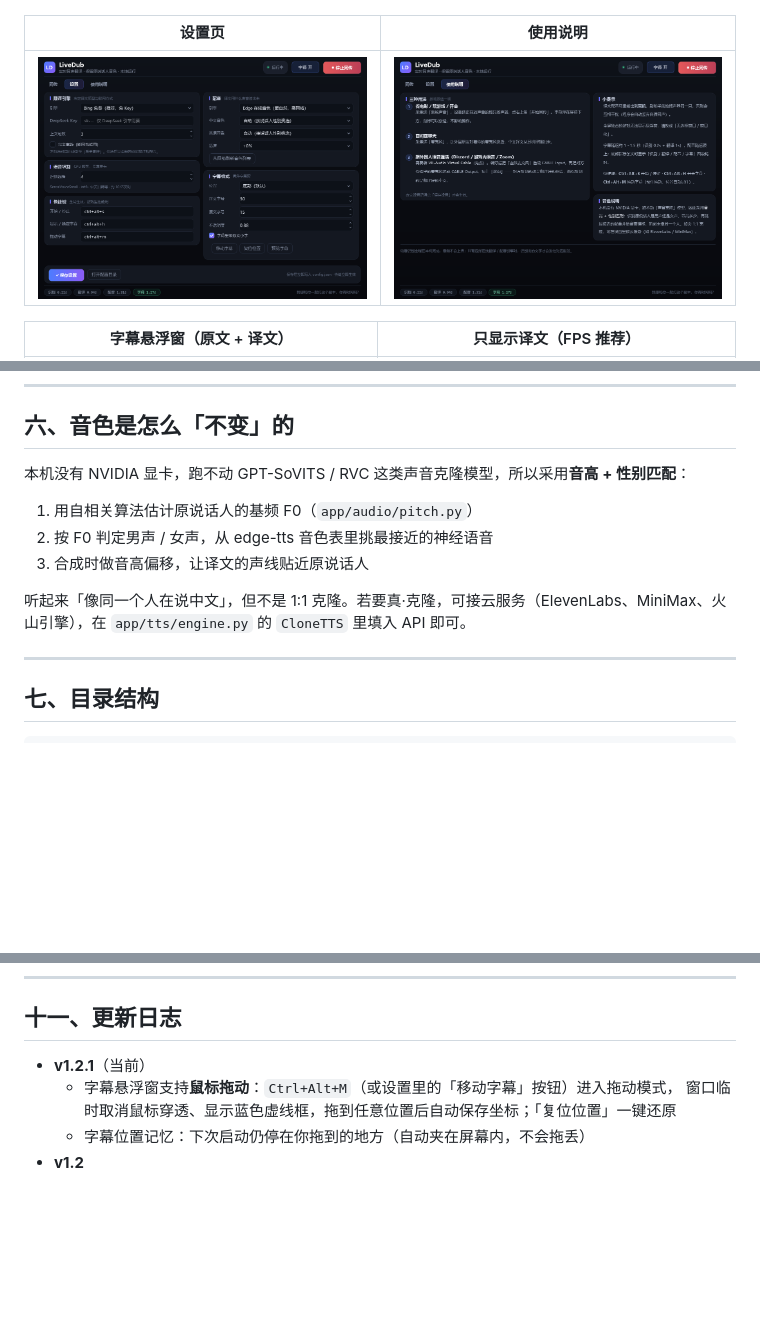
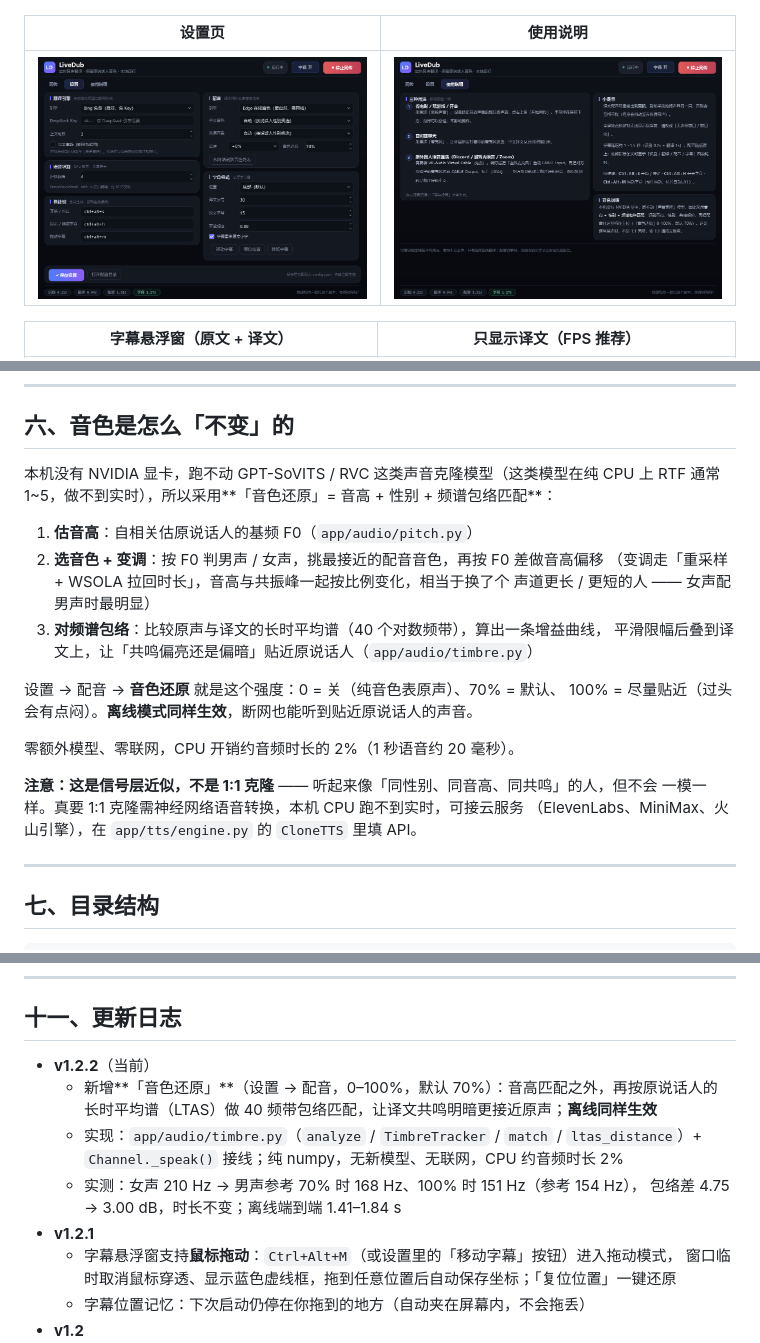
Before and after one commit to chenzy0623/LiveDub, a Markdown page: README.md, 3 parts joined by grey strips. GitHub-like rendering; pictures changed too: shots/about.png, shots/settings.png; blank space fills up the shorter version.

```diff
--- a/README.md
+++ b/README.md
@@ -228,13 +229,24 @@ install.bat
 
 ## 六、音色是怎么「不变」的
 
-本机没有 NVIDIA 显卡，跑不动 GPT-SoVITS / RVC 这类声音克隆模型，所以采用**音高 + 性别匹配**：
+本机没有 NVIDIA 显卡，跑不动 GPT-SoVITS / RVC 这类声音克隆模型（这类模型在纯 CPU 上
+RTF 通常 1~5，做不到实时），所以采用**「音色还原」= 音高 + 性别 + 频谱包络匹配**：
 
-1. 用自相关算法估计原说话人的基频 F0（`app/audio/pitch.py`）
-2. 按 F0 判定男声 / 女声，从 edge-tts 音色表里挑最接近的神经语音
-3. 合成时做音高偏移，让译文的声线贴近原说话人
+1. **估音高**：自相关估原说话人的基频 F0（`app/audio/pitch.py`）
+2. **选音色 + 变调**：按 F0 判男声 / 女声，挑最接近的配音音色，再按 F0 差做音高偏移
+   （变调走「重采样 + WSOLA 拉回时长」，音高与共振峰一起按比例变化，相当于换了个
+   声道更长 / 更短的人 —— 女声配男声时最明显）
+3. **对频谱包络**：比较原声与译文的长时平均谱（40 个对数频带），算出一条增益曲线，
+   平滑限幅后叠到译文上，让「共鸣偏亮还是偏暗」贴近原说话人（`app/audio/timbre.py`）
 
-听起来「像同一个人在说中文」，但不是 1:1 克隆。若要真·克隆，可接云服务（ElevenLabs、MiniMax、火山引擎），在 `app/tts/engine.py` 的 `CloneTTS` 里填入 API 即可。
+设置 → 配音 → **音色还原** 就是这个强度：0 = 关（纯音色表原声）、70% = 默认、
+100% = 尽量贴近（过头会有点闷）。**离线模式同样生效**，断网也能听到贴近原说话人的声音。
+
+零额外模型、零联网，CPU 开销约音频时长的 2%（1 秒语音约 20 毫秒）。
+
+**注意：这是信号层近似，不是 1:1 克隆** —— 听起来像「同性别、同音高、同共鸣」的人，但不会
+一模一样。真要 1:1 克隆需神经网络语音转换，本机 CPU 跑不到实时，可接云服务
+（ElevenLabs、MiniMax、火山引擎），在 `app/tts/engine.py` 的 `CloneTTS` 里填 API。
 
 ---
 
@@ -318,7 +331,14 @@ MIT License · 欢迎 Issue / PR。
 
 ## 十一、更新日志
 
-- **v1.2.1**（当前）
+- **v1.2.2**（当前）
+  - 新增**「音色还原」**（设置 → 配音，0–100%，默认 70%）：音高匹配之外，再按原说话人的
+    长时平均谱（LTAS）做 40 频带包络匹配，让译文共鸣明暗更接近原声；**离线同样生效**
+  - 实现：`app/audio/timbre.py`（`analyze` / `TimbreTracker` / `match` / `ltas_distance`）+
+    `Channel._speak()` 接线；纯 numpy，无新模型、无联网，CPU 约音频时长 2%
+  - 实测：女声 210 Hz → 男声参考 70% 时 168 Hz、100% 时 151 Hz（参考 154 Hz），
+    包络差 4.75 → 3.00 dB，时长不变；离线端到端 1.41–1.84 s
+- **v1.2.1**
   - 字幕悬浮窗支持**鼠标拖动**：`Ctrl+Alt+M`（或设置里的「移动字幕」按钮）进入拖动模式，
     窗口临时取消鼠标穿透、显示蓝色虚线框，拖到任意位置后自动保存坐标；「复位位置」一键还原
   - 字幕位置记忆：下次启动仍停在你拖到的地方（自动夹在屏幕内，不会拖丢）
```
Also changed, not shown: other parts of README.md (+6 -4 lines), 5 other files.
